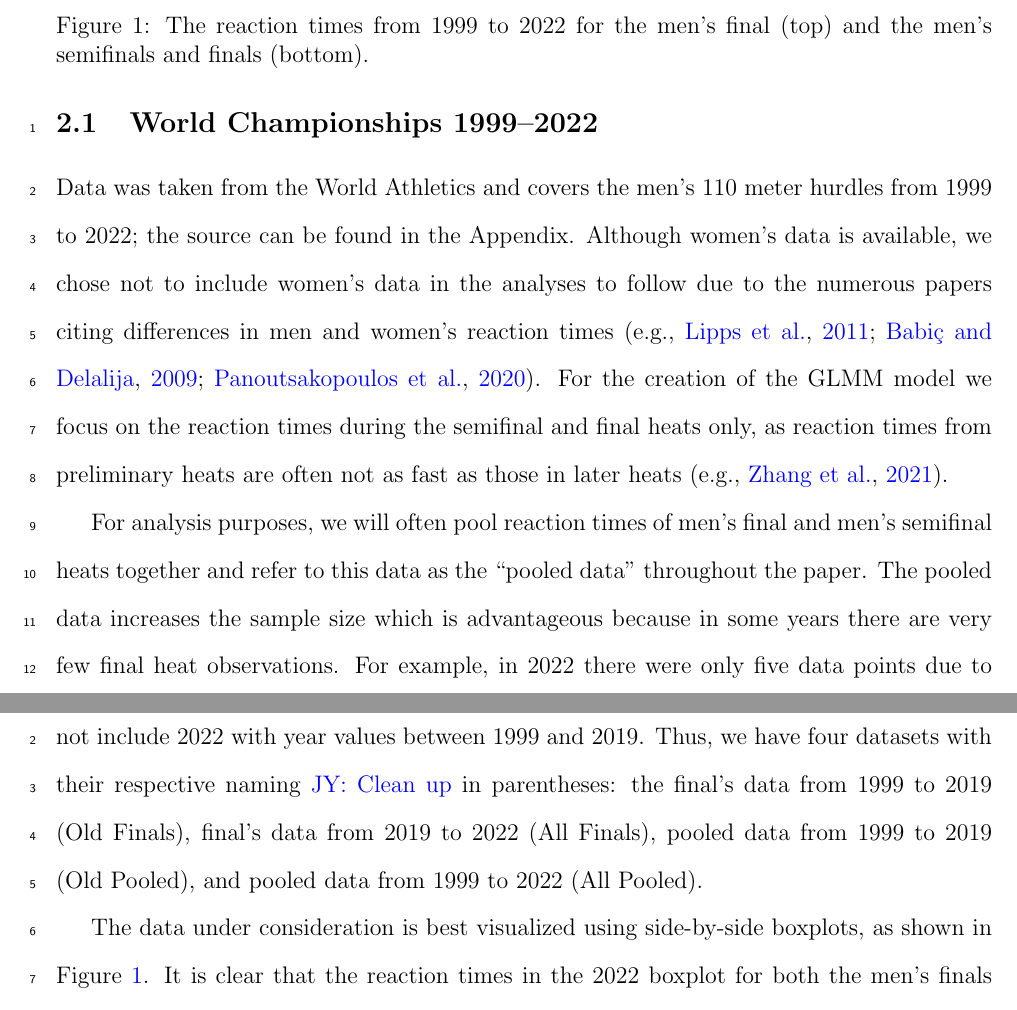
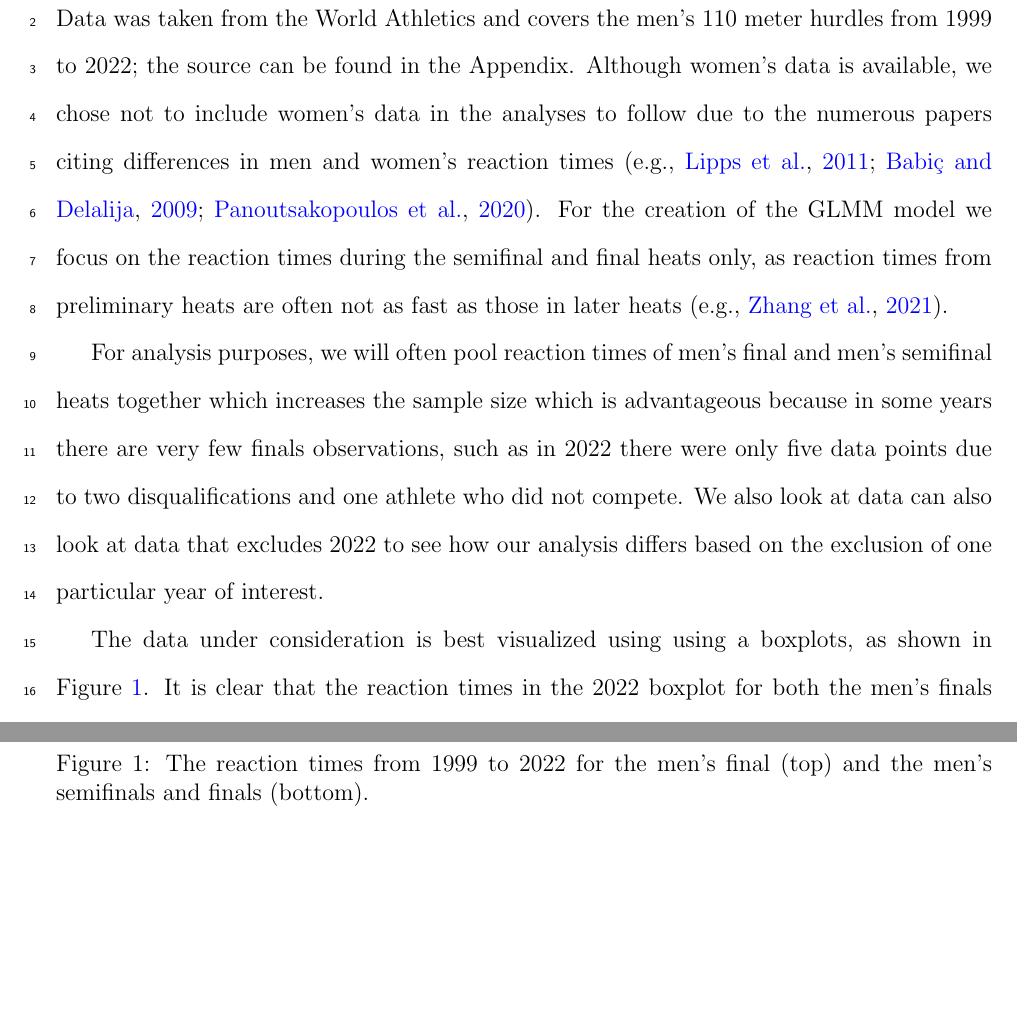
Before and after one commit to ofiore/Thesis, a LaTeX paper (Manuscript/manuscript.tex): two parts of pages 7 and 8 of 20, joined at a grey line, cut so that both start at the same text, the shorter picture padded with empty space. Compiled offline with pdfLaTeX.

Commit message:
Started to go through pooled revisions

```diff
--- a/Manuscript/manuscript.tex
+++ b/Manuscript/manuscript.tex
@@ -259,7 +255,3 @@ rank-based comparisons described in Section~\ref{sec:rank}.
-  the men's semifinals and finals (bottom).}
-  \label{fig:Boxplots}
-\end{figure}
-
 
 Data was taken from the World Athletics
 and covers the men's 110 meter hurdles from 1999 to 2022; the source can be
@@ -274,23 +266,16 @@ often not as fast as those in later heats \citep[e.g.,][]{zhang2021correlation}.
 
 
 For analysis purposes, we will often pool reaction times of men's final and
-men's semifinal heats together and refer to this data as the ``pooled data"
-throughout the paper.
-%\of{Ok I updated this.  Should I delete the batch variable too?  Although I don't
-%use it, I do reference it in the methods section}
-The pooled data increases the sample size which is advantageous because in some
-years there are very few final heat observations.  For example, in 2022 there
-were only five data points due to two disqualifications and one athlete who
-did not compete.  We also look at data that does not include 2022 with year values
-between 1999 and 2019.  Thus, we have four datasets with their respective naming
-\jy{Clean up}
-in parentheses: the final's data from 1999 to 2019 (Old Finals), final's data
-from 2019 to 2022 (All Finals), pooled data from 1999 to 2019 (Old Pooled), and
-pooled data from 1999 to 2022 (All Pooled).
+men's semifinal heats together which increases the sample size which is
+advantageous because in some years there are very few finals observations, such
+as in 2022 there were only five data points due to two disqualifications and one
+athlete who did not compete.  We also look at data can also look at data that
+excludes 2022 to see how our analysis differs based on the exclusion of one
+particular year of interest.
 
 
-The data under consideration is best visualized using side-by-side boxplots, as
-shown in Figure~\ref{fig:Boxplots}.  It is clear that the reaction times in the
+The data under consideration is best visualized using using a boxplots, as
+shown in Figure~\ref{fig:Boxplot}.  It is clear that the reaction times in the
 2022 boxplot for both
 the men's finals and men's pooled semifinal and final data are lower (indicating
 faster reaction times)
@@ -307,3 +297,6 @@ false start penalization rules have changed over the study period.
+  the men's semifinals and finals (bottom).}
+  \label{fig:Boxplot}
+\end{figure}
 
 
 From 2007--2009, the IAAF (the former name for World Athletics, and the
```
Also changed, not shown: Manuscript/BoxplotFinals.pdf (deleted), Manuscript/DataBoxplot.pdf (deleted), Manuscript/manuscript.tex (11 more changed lines).
